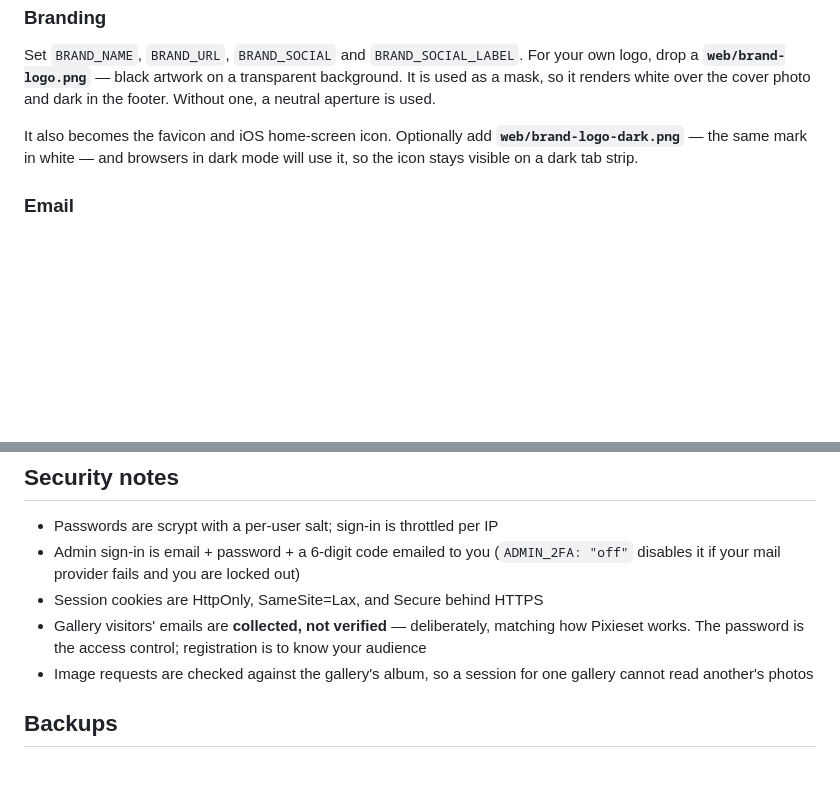
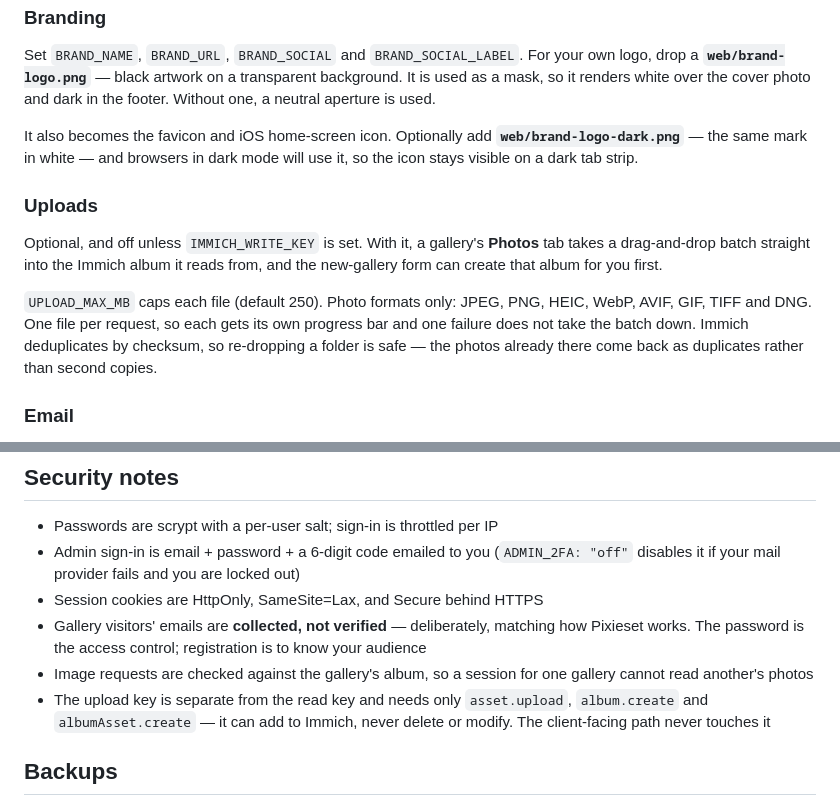
Before and after one commit to NatePhotos/immichset, a Markdown page: README.md, 2 parts joined by grey strips. GitHub-like rendering; blank space fills up the shorter version.

Commit message:
Document the optional upload key in the README
The install steps mentioned the second Immich key in passing but nothing
said what the feature does, which formats it takes, or that the key is
deliberately add-only.

```diff
--- a/README.md
+++ b/README.md
@@ -68,6 +68,17 @@ It also becomes the favicon and iOS home-screen icon. Optionally add
 **`web/brand-logo-dark.png`** — the same mark in white — and browsers in dark mode will use it,
 so the icon stays visible on a dark tab strip.
 
+### Uploads
+
+Optional, and off unless `IMMICH_WRITE_KEY` is set. With it, a gallery's **Photos** tab takes a
+drag-and-drop batch straight into the Immich album it reads from, and the new-gallery form can
+create that album for you first.
+
+`UPLOAD_MAX_MB` caps each file (default 250). Photo formats only: JPEG, PNG, HEIC, WebP, AVIF,
+GIF, TIFF and DNG. One file per request, so each gets its own progress bar and one failure does
+not take the batch down. Immich deduplicates by checksum, so re-dropping a folder is safe — the
+photos already there come back as duplicates rather than second copies.
+
 ### Email
 
 Verify your domain in Resend and add the DNS records it gives you, including DMARC. Mail sent from
@@ -83,6 +94,9 @@ a residential IP without SPF and DKIM will land in spam.
   works. The password is the access control; registration is to know your audience
 - Image requests are checked against the gallery's album, so a session for one gallery cannot
   read another's photos
+- The upload key is separate from the read key and needs only `asset.upload`, `album.create` and
+  `albumAsset.create` — it can add to Immich, never delete or modify. The client-facing path never
+  touches it
 
 ## Backups
 
```
